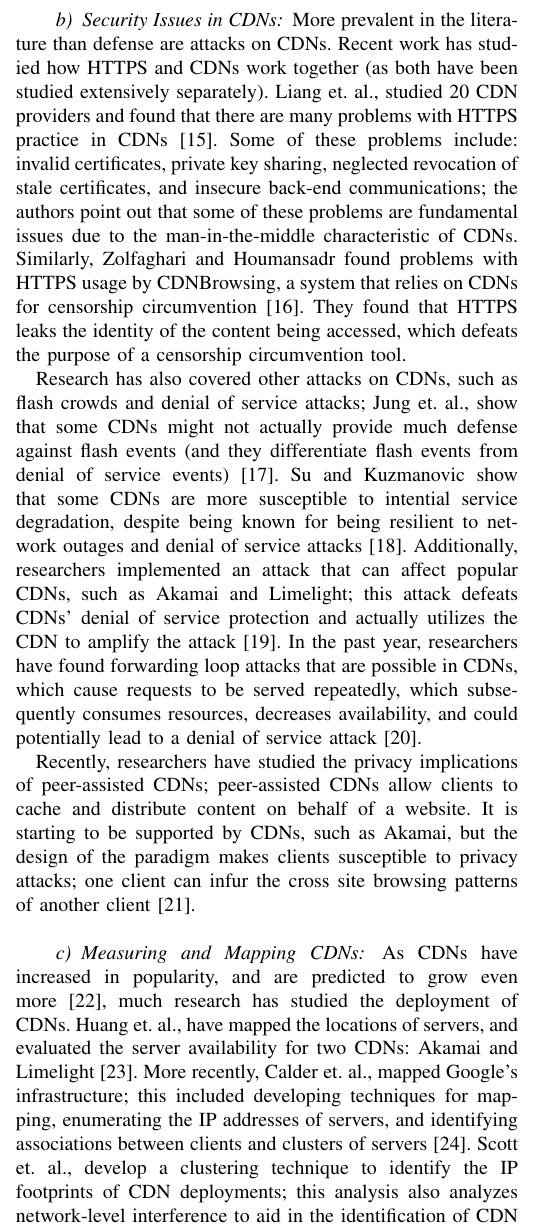
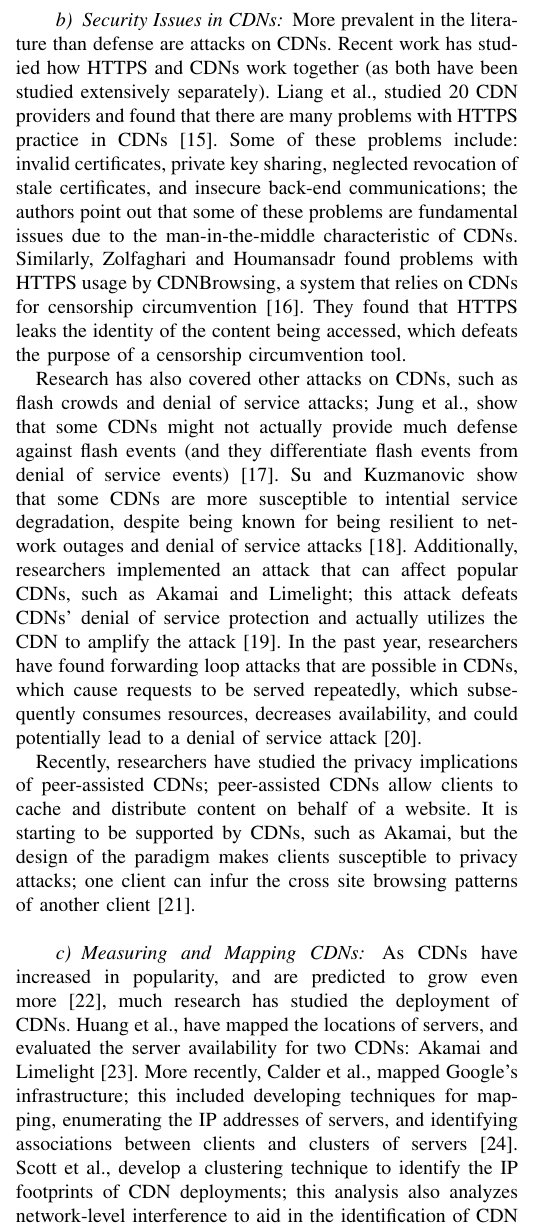
Before and after one commit to ae243/obliviousCDN, a LaTeX paper (oakland/bare_conf.tex, which reads oakland/related_work.tex): part of one column of page 13 of 14, cut so that both start at the same text. Compiled offline with pdfLaTeX; a missing font is replaced by an installed copy or a similar font; a LaTeX package or settings file that is missing is left out.

Commit message:
typo in et al

```diff
--- a/oakland/related_work.tex
+++ b/oakland/related_work.tex
@@ -29,7 +29,7 @@ defense that relies on managing flexible cloud resources as opposed to using a C
 service.\\
 
 \paragraph{Security Issues in CDNs} More prevalent in the literature than defense are attacks on CDNs.  Recent work
-has studied how HTTPS and CDNs work together (as both have been studied extensively separately).  Liang et. al., studied
+has studied how HTTPS and CDNs work together (as both have been studied extensively separately).  Liang et al., studied
 20 CDN providers and found that there are many problems with HTTPS practice in CDNs~\cite{liang2014https}.  Some of these
 problems include: invalid certificates, private key sharing, neglected revocation of stale certificates, and
 insecure back-end communications; the authors point out that some of these problems are fundamental issues due to
@@ -37,7 +37,7 @@ the man-in-the-middle characteristic of CDNs.  Similarly, Zolfaghari and Houmans
 CDNBrowsing, a system that relies on CDNs for censorship circumvention~\cite{zolfaghari2016practical}.  They found that HTTPS
 leaks the identity of the content being accessed, which defeats the purpose of a censorship circumvention tool.
 
-Research has also covered other attacks on CDNs, such as flash crowds and denial of service attacks; Jung et. al., show
+Research has also covered other attacks on CDNs, such as flash crowds and denial of service attacks; Jung et al., show
 that some CDNs might not actually provide much defense against flash events (and they differentiate flash events from denial
 of service events)~\cite{jung2002flash}. Su and Kuzmanovic show that some CDNs are more susceptible to intential service
 degradation, despite being known for being resilient to network outages and denial of service attacks~\cite{su2008thinning}.
@@ -51,10 +51,10 @@ content on behalf of a website.  It is starting to be supported by CDNs, such as
 makes clients susceptible to privacy attacks; one client can infur the cross site browsing patterns of another client~\cite{jia2016anonymity}.\\
 
 \paragraph{Measuring and Mapping CDNs} As CDNs have increased in popularity, and are predicted to grow even more~\cite{predict}, much research has
-studied the deployment of CDNs.  Huang et. al., have mapped the locations of servers, and evaluated the server availability for two CDNs:
-Akamai and Limelight~\cite{huang2008measuring}.  More recently, Calder et. al., mapped Google's infrastructure; this included
+studied the deployment of CDNs.  Huang et al., have mapped the locations of servers, and evaluated the server availability for two CDNs:
+Akamai and Limelight~\cite{huang2008measuring}.  More recently, Calder et al., mapped Google's infrastructure; this included
 developing techniques for mapping, enumerating the IP addresses of servers, and identifying associations between clients and clusters of
-servers~\cite{calder2013mapping}. Scott et. al., develop a clustering technique to identify the IP footprints of CDN deployments; this analysis
+servers~\cite{calder2013mapping}. Scott et al., develop a clustering technique to identify the IP footprints of CDN deployments; this analysis
  also analyzes network-level interference to aid in the identification of CDN deployments~\cite{scott2016satellite}.  In 2017, researchers
 conducted an empirical study of CDN deployment in China; they found that it is significantly different than in other parts of the world
 due to their unique economic, technical, and regulatory factors~\cite{xue2017cdns}.
```
Also changed, not shown: oakland/related_work.tex (4 more changed lines).
